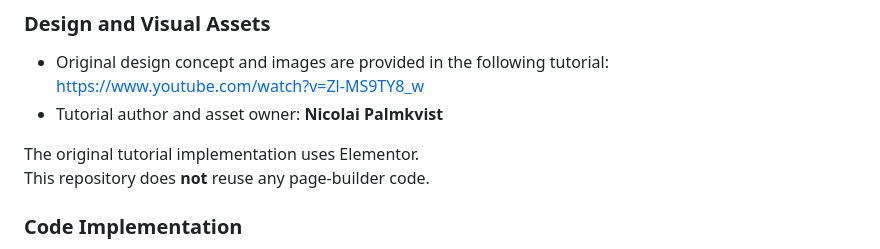
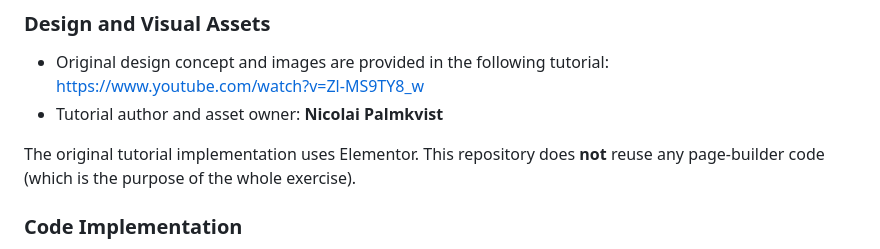
Before and after one commit to devis4wd/gsap-moon-parallax-landing, a Markdown page: README.md, the part around the change. Drawn GitHub-style.

Commit message:
Update README to clarify tutorial implementation details
Clarified the note about the original tutorial implementation and page-builder code.

```diff
--- a/README.md
+++ b/README.md
@@ -83,8 +83,8 @@ No frameworks or page builders were used.
   https://www.youtube.com/watch?v=Zl-MS9TY8_w
 - Tutorial author and asset owner: **Nicolai Palmkvist**
 
-The original tutorial implementation uses Elementor.
-This repository does **not** reuse any page-builder code.
+The original tutorial implementation uses Elementor. This repository does **not** reuse any page-builder code (which is the purpose of the whole
+exercise).
 
 ### Code Implementation
 
```
